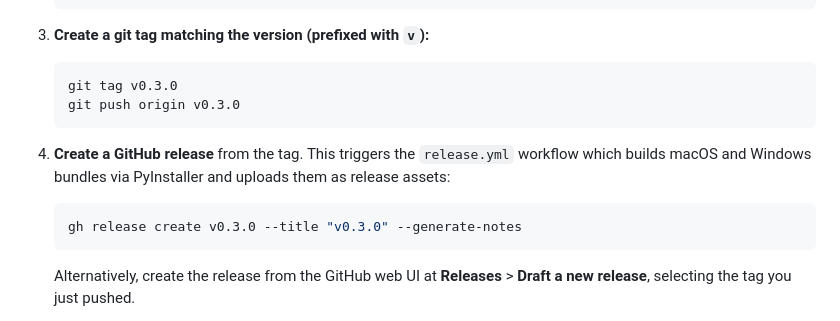
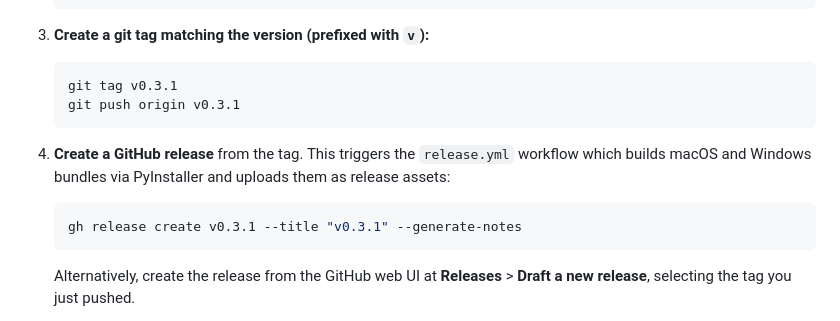
Before and after one commit to sjmurdoch/MergeMail365, a Markdown page: docs/tutorial.md, the part around the change. Rendered like a GitHub page.

Commit message:
Update docs for next version

````diff
--- a/docs/tutorial.md
+++ b/docs/tutorial.md
@@ -675,14 +675,14 @@ The version is defined in `pyproject.toml` (`version = "X.Y.Z"`). Update it befo
 3. **Create a git tag matching the version (prefixed with `v`):**
 
    ```bash
-   git tag v0.3.0
-   git push origin v0.3.0
+   git tag v0.3.1
+   git push origin v0.3.1
    ```
 
 4. **Create a GitHub release** from the tag. This triggers the `release.yml` workflow which builds macOS and Windows bundles via PyInstaller and uploads them as release assets:
 
    ```bash
-   gh release create v0.3.0 --title "v0.3.0" --generate-notes
+   gh release create v0.3.1 --title "v0.3.1" --generate-notes
    ```
 
    Alternatively, create the release from the GitHub web UI at **Releases** > **Draft a new release**, selecting the tag you just pushed.
````
